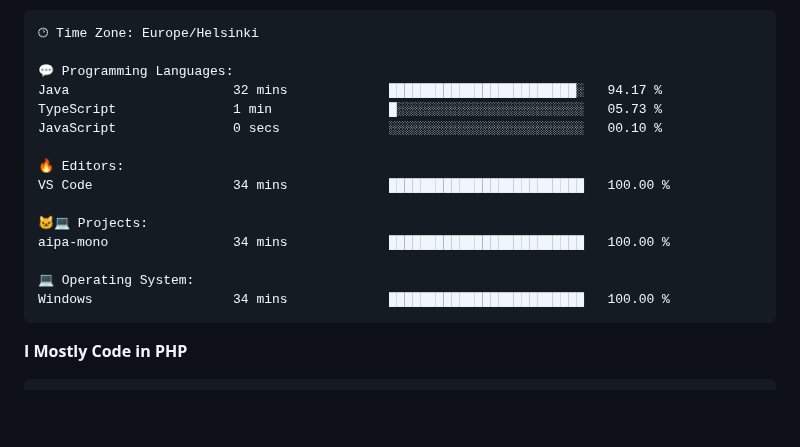
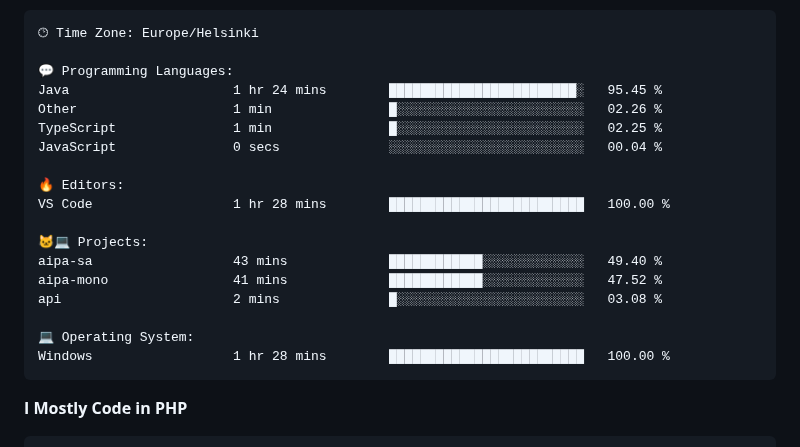
Before and after one commit to N1GH7C4P/N1GH7C4P, a Markdown page: README.md, the part around one of its changes. GitHub-like rendering; blank space fills up the shorter version.

Commit message:
Updated with Dev Metrics

````diff
--- a/README.md
+++ b/README.md
@@ -106,18 +106,21 @@ Sunday                   17 commits          █░░░░░░░░░░
 🕑︎ Time Zone: Europe/Helsinki
 
 💬 Programming Languages:
-Java                     32 mins             ████████████████████████░   94.17 %
-TypeScript               1 min               █░░░░░░░░░░░░░░░░░░░░░░░░   05.73 %
-JavaScript               0 secs              ░░░░░░░░░░░░░░░░░░░░░░░░░   00.10 %
+Java                     1 hr 24 mins        ████████████████████████░   95.45 %
+Other                    1 min               █░░░░░░░░░░░░░░░░░░░░░░░░   02.26 %
+TypeScript               1 min               █░░░░░░░░░░░░░░░░░░░░░░░░   02.25 %
+JavaScript               0 secs              ░░░░░░░░░░░░░░░░░░░░░░░░░   00.04 %
 
 🔥 Editors:
-VS Code                  34 mins             █████████████████████████   100.00 %
+VS Code                  1 hr 28 mins        █████████████████████████   100.00 %
 
 🐱‍💻 Projects:
-aipa-mono                34 mins             █████████████████████████   100.00 %
+aipa-sa                  43 mins             ████████████░░░░░░░░░░░░░   49.40 %
+aipa-mono                41 mins             ████████████░░░░░░░░░░░░░   47.52 %
+api                      2 mins              █░░░░░░░░░░░░░░░░░░░░░░░░   03.08 %
 
 💻 Operating System:
-Windows                  34 mins             █████████████████████████   100.00 %
+Windows                  1 hr 28 mins        █████████████████████████   100.00 %
 ```
 
 **I Mostly Code in PHP**
````
Also changed, not shown: other parts of README.md (+1 -1 lines), assets/bar_graph.png.
